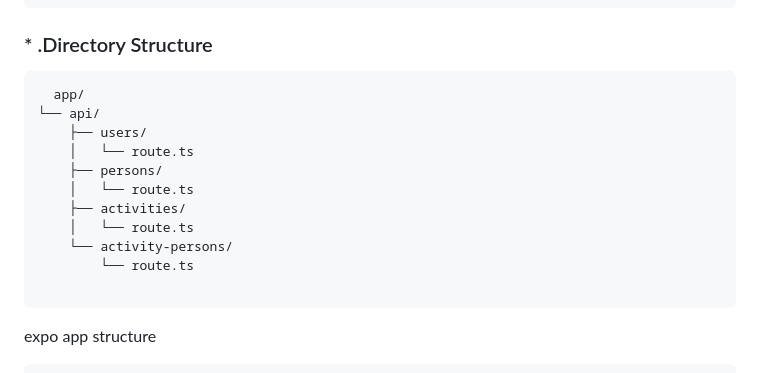
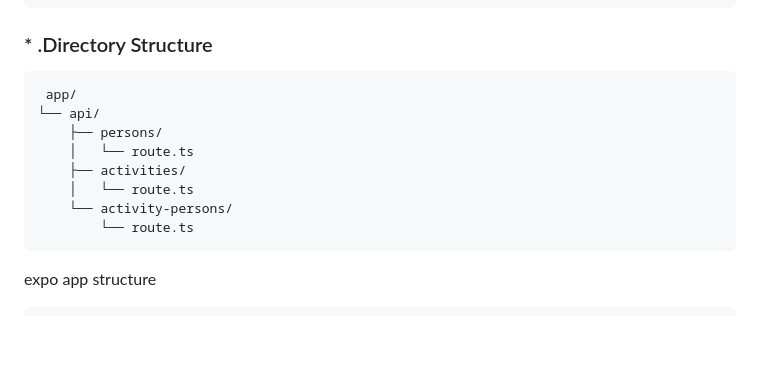
Before and after one commit to bckyrd-io/farm-next, a Markdown page: README.md, the part around the change. Rendered like a GitHub page; blank space fills up the shorter version.

````diff
--- a/README.md
+++ b/README.md
@@ -103,17 +103,14 @@ cd next-type && pnpm install && npm install
 
 ### * .Directory Structure
 ```bash
-  app/
+ app/
 └── api/
-    ├── users/
-    │   └── route.ts
     ├── persons/
     │   └── route.ts
     ├── activities/
     │   └── route.ts
     └── activity-persons/
         └── route.ts
-
 ```
 expo app structure
 ```bash
````
